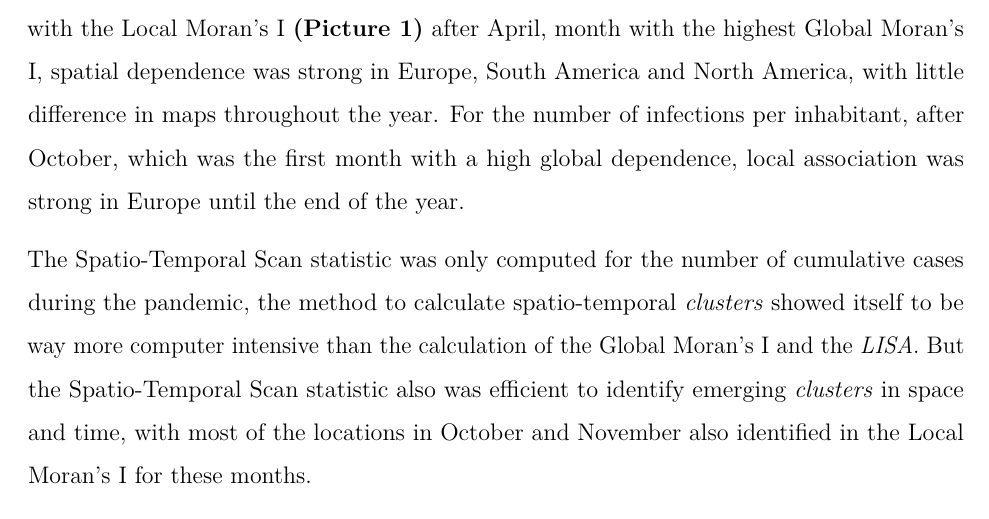
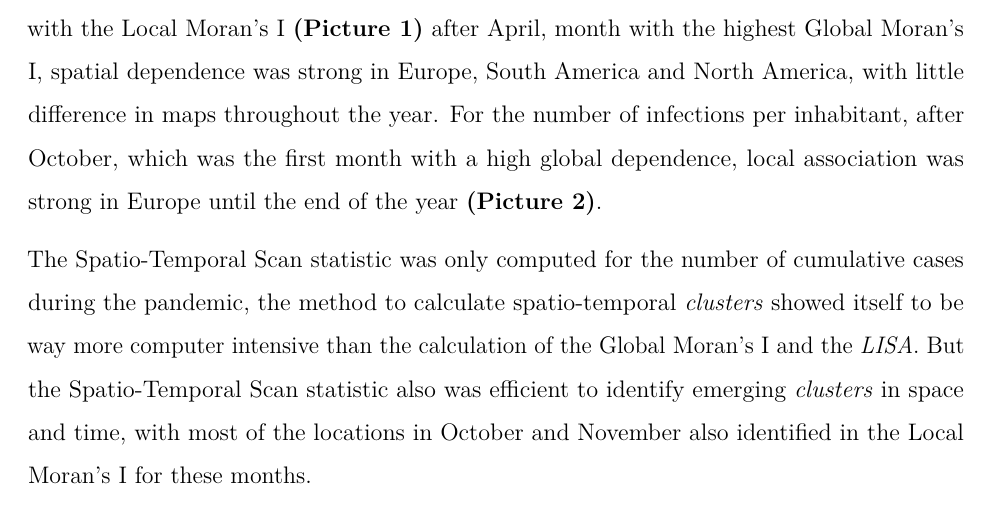
Before and after one commit to marreapato/Spatial_Temporal_Covid19_Study, an R Markdown document (Notebooks/paper_covid.rmd): part of page 6 of 8, cut so that both start at the same text. Rendered offline with R 4.5, knitr and Pandoc, then LaTeX, with nearby package versions.

Commit message:
Update paper_covid.rmd

```diff
--- a/Notebooks/paper_covid.rmd
+++ b/Notebooks/paper_covid.rmd
@@ -69,7 +69,7 @@ $$Im = \frac{n\sum_{i=1}^{n}\sum_{j=1}^{n}(x_{i}-\overline{x})(x_{j}-\overline{x
 
  When calculated for the number of deaths per inhabitant in each country **(Table 1)**, the highest index of global spatial association was achieved in April (IM=0.72; P-value<0.05), other months identified with high Global Moran's I values were November (IM=0.69; P-value<0.05) and December (IM=0.70; P-value<0.05). Whereas when computed for the number of infections per inhabitant caused by Covid-19 **(Table 2)**, the highest values for the Global Moran's I were found in October (IM=0.60; P-value<0.05), November (IM=0.67; P-value<0.05) and December (IM=0.58; P-value<0.05).
 
- Considering the number of deaths per inhabitant, when identifying local spatial autocorrelation with the Local Moran's I  **(Picture 1)** after April, month with the highest Global Moran's I, spatial dependence was strong in Europe, South America and North America, with little difference in maps throughout the year. For the number of infections per inhabitant, after October, which was the first month with a high global dependence, local association was strong in Europe until the end of the year.
+ Considering the number of deaths per inhabitant, when identifying local spatial autocorrelation with the Local Moran's I  **(Picture 1)** after April, month with the highest Global Moran's I, spatial dependence was strong in Europe, South America and North America, with little difference in maps throughout the year. For the number of infections per inhabitant, after October, which was the first month with a high global dependence, local association was strong in Europe until the end of the year **(Picture 2)**.
 
  The Spatio-Temporal Scan statistic was only computed for the number of cumulative cases during the pandemic, the method to calculate spatio-temporal *clusters* showed itself to be way more computer intensive than the calculation of the Global Moran's I and the *LISA*. But the Spatio-Temporal Scan statistic also was efficient to identify emerging *clusters* in space and time, with most of the locations in October and November also identified in the Local Moran's I for these months.
 
```
